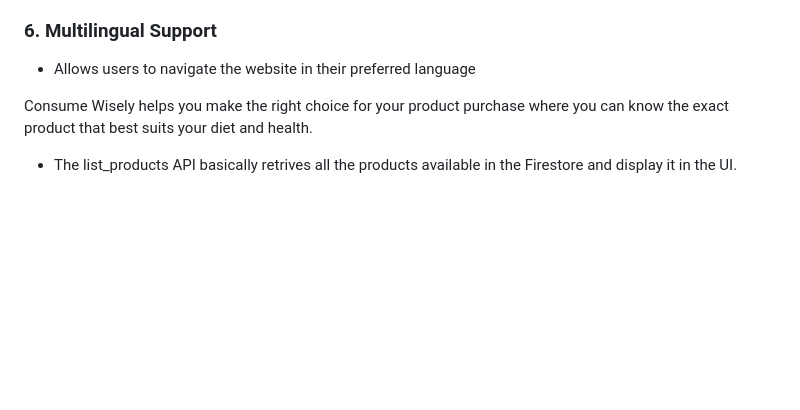
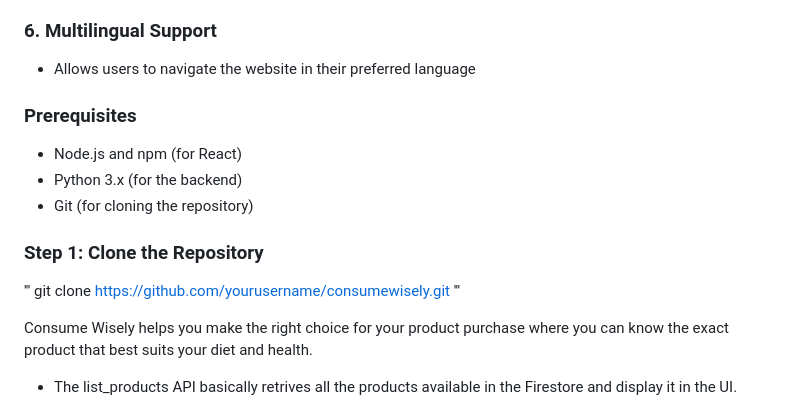
Before and after one commit to diksha-ankercloud/ConsumeWisely-GenAI-Google-Hack-24, a Markdown page: README.md, the part around the change. Drawn GitHub-style; blank space fills up the shorter version.

```diff
--- a/README.md
+++ b/README.md
@@ -46,6 +46,16 @@ Based on user's physical attributes and health goals:
 ### 6. Multilingual Support
 - Allows users to navigate the website in their preferred language
 
+
+### Prerequisites
+- Node.js and npm (for React)
+- Python 3.x (for the backend)
+- Git (for cloning the repository)
+
+### Step 1: Clone the Repository
+''' git clone https://github.com/yourusername/consumewisely.git '''
+
+
 Consume Wisely helps you make the right choice for your product purchase where you can know the exact product that best suits your diet and health.
 
 - The list_products API basically retrives all the products available in the Firestore and display it in the UI.
```
